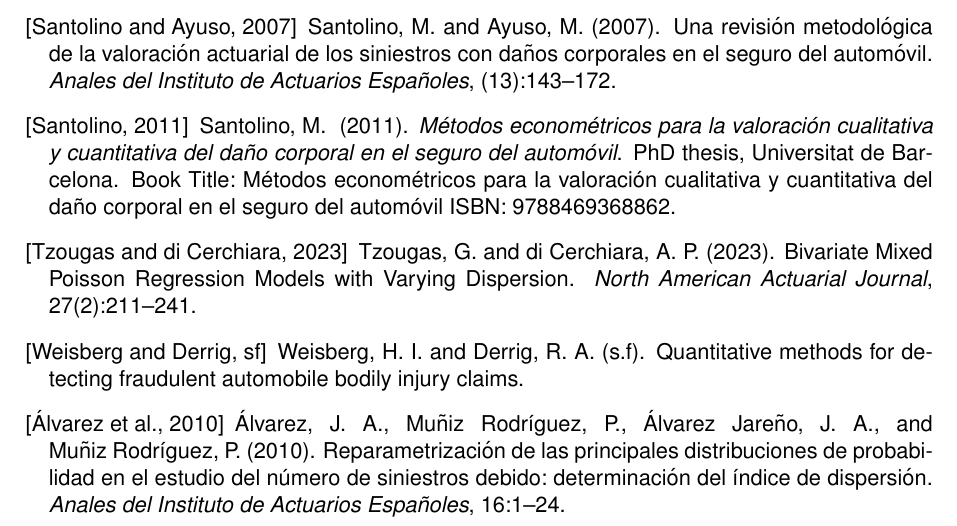
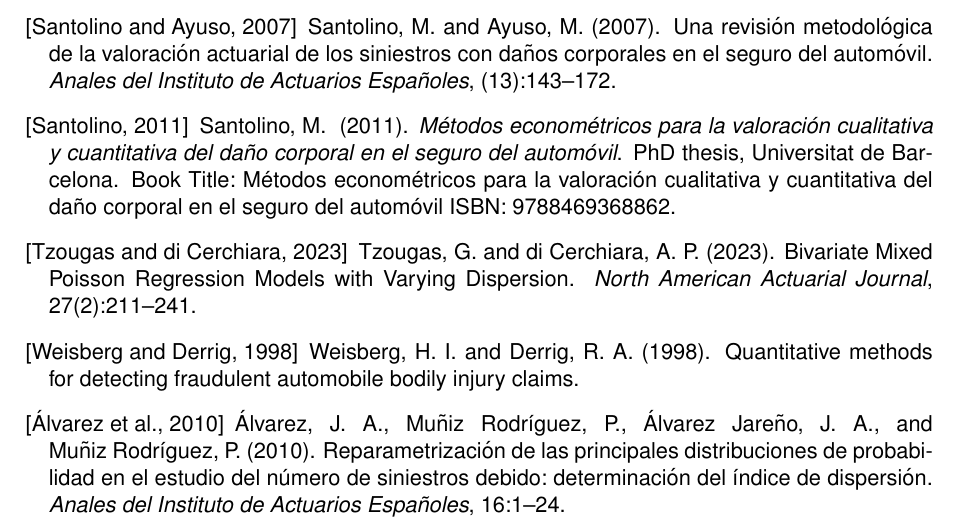
Before and after one commit to rcde-val/Coste-Da-os-Corporales, a LaTeX document (LaTeX/FC01_G03.tex, which reads LaTeX/FC01_G03_Referencias.bib): part of page 23 of 23, cut so that both start at the same text. Compiled offline with pdfLaTeX.

Commit message:
Actualizado.

```diff
--- a/LaTeX/FC01_G03.tex
+++ b/LaTeX/FC01_G03.tex
@@ -26,8 +26,14 @@
 \usepackage{threeparttable}
 
 % Hipervínculos
-\usepackage[colorlinks=true,linkcolor=black]{hyperref}
-\usepackage{bookmark}
+\usepackage{xcolor} % para definir colores
+\usepackage[
+	colorlinks=true,    % colores en lugar de recuadros
+	linkcolor=blue,     % color de enlaces internos: \ref, \pageref, etc.
+	citecolor=green,    % color de citas: \cite{...}
+	urlcolor=magenta    % color de URLs: \url{...}
+]{hyperref}
+\usepackage{bookmark} % opcional, para mejorar marcadores
 
 % Profundidades para numeración y TOC
 \setcounter{secnumdepth}{5} % numera hasta subparagraph
--- a/LaTeX/FC01_G03_Referencias.bib
+++ b/LaTeX/FC01_G03_Referencias.bib
@@ -60,7 +60,7 @@
 	abstract = {The paper provides new information with regard to the usefulness of the "red flag" indicators, quantifies the effectiveness of the standard investigative techniques, and explores the ability of companies to use additional investigative techniques in a cost effective manner. The paper refines the (ambiguous) depiction of fraud as used in prior studies and makes further progress in refining the spectrum of fraud definitions and quantifications.},
 	language = {en},
 	author = {Weisberg, Herbert I and Derrig, Richard A},
-	year = {s.f},
+	year = {1998},
 	file = {PDF:files/5/Weisberg y Derrig - QUANTITATIVE METHODS FOR DETECTING FRAUDULENT AUTOMOBILE BODILY INJURY CLAIMS.pdf:application/pdf},
 }
 
```
Also changed, not shown: LaTeX/FC01_G03.bbl, LaTeX/FC01_G03.pdf, LaTeX/FC01_G03.tex (3 more changed lines), LaTeX/FC01_G03_Referencias.bib (2 more changed lines), 3 other files.
